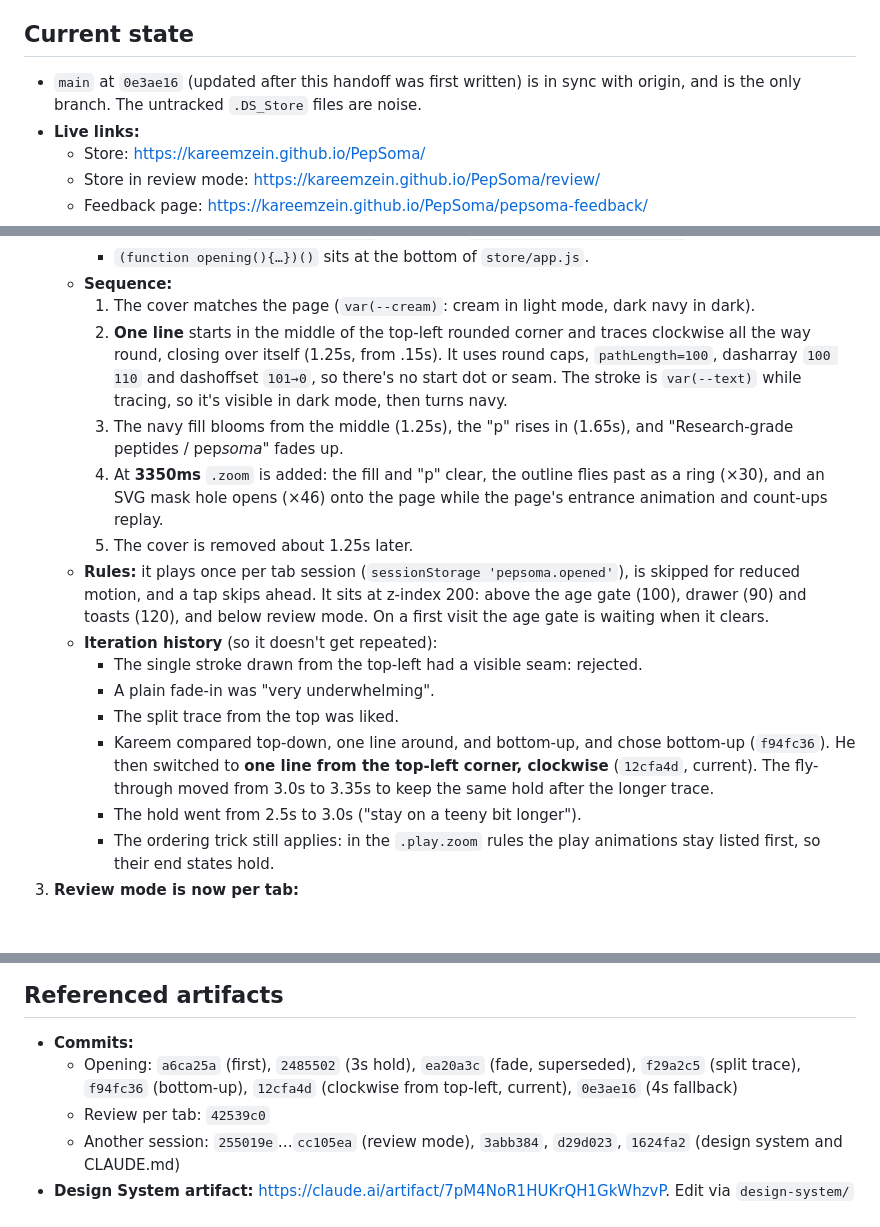
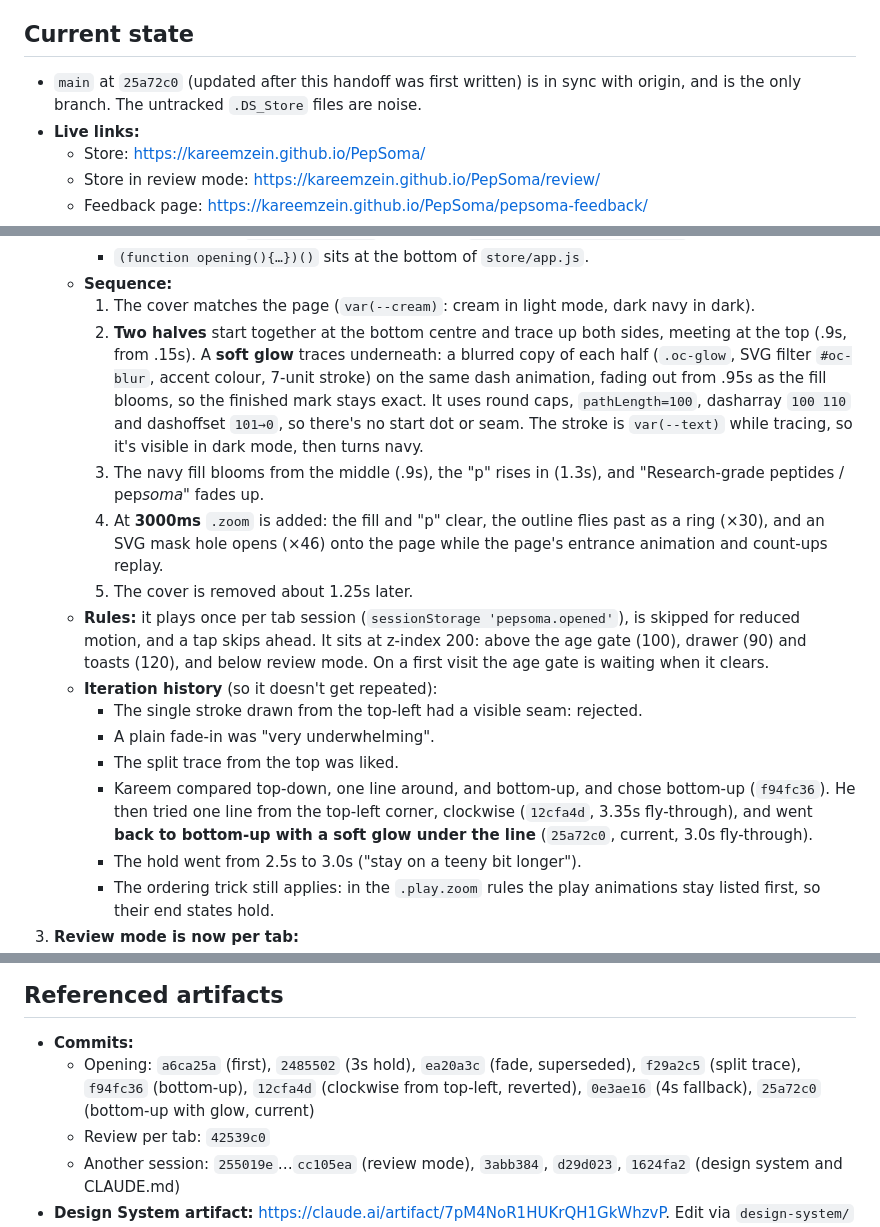
Before and after one commit to kareemzein/PepSoma, a Markdown page: .handoffs/handoff-20261001-014958.md, 3 parts joined by grey strips. GitHub-like rendering; blank space fills up the shorter version.

Commit message:
Handoff: opening is back to bottom-up, now with a soft glow
Co-Authored-By: Claude Opus 5.5 <noreply@anthropic.com>

```diff
--- a/.handoffs/handoff-20261001-014958.md
+++ b/.handoffs/handoff-20261001-014958.md
@@ -8,7 +8,7 @@ Continue polishing the live **store** (`store/`). The latest work was the store'
 - `.handoffs/handoff-20260930-223102.md` for the repo layout, deploy setup and test method. That's all still accurate, apart from the additions below.
 
 ## Current state
-- `main` at `0e3ae16` (updated after this handoff was first written) is in sync with origin, and is the only branch. The untracked `.DS_Store` files are noise.
+- `main` at `25a72c0` (updated after this handoff was first written) is in sync with origin, and is the only branch. The untracked `.DS_Store` files are noise.
 - **Live links:**
   - Store: https://kareemzein.github.io/PepSoma/
   - Store in review mode: https://kareemzein.github.io/PepSoma/review/
@@ -32,16 +32,16 @@ Continue polishing the live **store** (`store/`). The latest work was the store'
      - `(function opening(){…})()` sits at the bottom of `store/app.js`.
    - **Sequence:**
      1. The cover matches the page (`var(--cream)`: cream in light mode, dark navy in dark).
-     2. **One line** starts in the middle of the top-left rounded corner and traces clockwise all the way round, closing over itself (1.25s, from .15s). It uses round caps, `pathLength=100`, dasharray `100 110` and dashoffset `101→0`, so there's no start dot or seam. The stroke is `var(--text)` while tracing, so it's visible in dark mode, then turns navy.
-     3. The navy fill blooms from the middle (1.25s), the "p" rises in (1.65s), and "Research-grade peptides / pep*soma*" fades up.
-     4. At **3350ms** `.zoom` is added: the fill and "p" clear, the outline flies past as a ring (×30), and an SVG mask hole opens (×46) onto the page while the page's entrance animation and count-ups replay.
+     2. **Two halves** start together at the bottom centre and trace up both sides, meeting at the top (.9s, from .15s). A **soft glow** traces underneath: a blurred copy of each half (`.oc-glow`, SVG filter `#oc-blur`, accent colour, 7-unit stroke) on the same dash animation, fading out from .95s as the fill blooms, so the finished mark stays exact. It uses round caps, `pathLength=100`, dasharray `100 110` and dashoffset `101→0`, so there's no start dot or seam. The stroke is `var(--text)` while tracing, so it's visible in dark mode, then turns navy.
+     3. The navy fill blooms from the middle (.9s), the "p" rises in (1.3s), and "Research-grade peptides / pep*soma*" fades up.
+     4. At **3000ms** `.zoom` is added: the fill and "p" clear, the outline flies past as a ring (×30), and an SVG mask hole opens (×46) onto the page while the page's entrance animation and count-ups replay.
      5. The cover is removed about 1.25s later.
    - **Rules:** it plays once per tab session (`sessionStorage 'pepsoma.opened'`), is skipped for reduced motion, and a tap skips ahead. It sits at z-index 200: above the age gate (100), drawer (90) and toasts (120), and below review mode. On a first visit the age gate is waiting when it clears.
    - **Iteration history** (so it doesn't get repeated):
      - The single stroke drawn from the top-left had a visible seam: rejected.
      - A plain fade-in was "very underwhelming".
      - The split trace from the top was liked.
-     - Kareem compared top-down, one line around, and bottom-up, and chose bottom-up (`f94fc36`). He then switched to **one line from the top-left corner, clockwise** (`12cfa4d`, current). The fly-through moved from 3.0s to 3.35s to keep the same hold after the longer trace.
+     - Kareem compared top-down, one line around, and bottom-up, and chose bottom-up (`f94fc36`). He then tried one line from the top-left corner, clockwise (`12cfa4d`, 3.35s fly-through), and went **back to bottom-up with a soft glow under the line** (`25a72c0`, current, 3.0s fly-through).
      - The hold went from 2.5s to 3.0s ("stay on a teeny bit longer").
      - The ordering trick still applies: in the `.play.zoom` rules the play animations stay listed first, so their end states hold.
 3. **Review mode is now per tab:**
@@ -85,7 +85,7 @@ Continue polishing the live **store** (`store/`). The latest work was the store'
 
 ## Referenced artifacts
 - **Commits:**
-  - Opening: `a6ca25a` (first), `2485502` (3s hold), `ea20a3c` (fade, superseded), `f29a2c5` (split trace), `f94fc36` (bottom-up), `12cfa4d` (clockwise from top-left, current), `0e3ae16` (4s fallback)
+  - Opening: `a6ca25a` (first), `2485502` (3s hold), `ea20a3c` (fade, superseded), `f29a2c5` (split trace), `f94fc36` (bottom-up), `12cfa4d` (clockwise from top-left, reverted), `0e3ae16` (4s fallback), `25a72c0` (bottom-up with glow, current)
   - Review per tab: `42539c0`
   - Another session: `255019e`…`cc105ea` (review mode), `3abb384`, `d29d023`, `1624fa2` (design system and CLAUDE.md)
 - **Design System artifact:** https://claude.ai/artifact/7pM4NoR1HUKrQH1GkWhzvP. Edit via `design-system/` per `ABOUT.md`.
```
